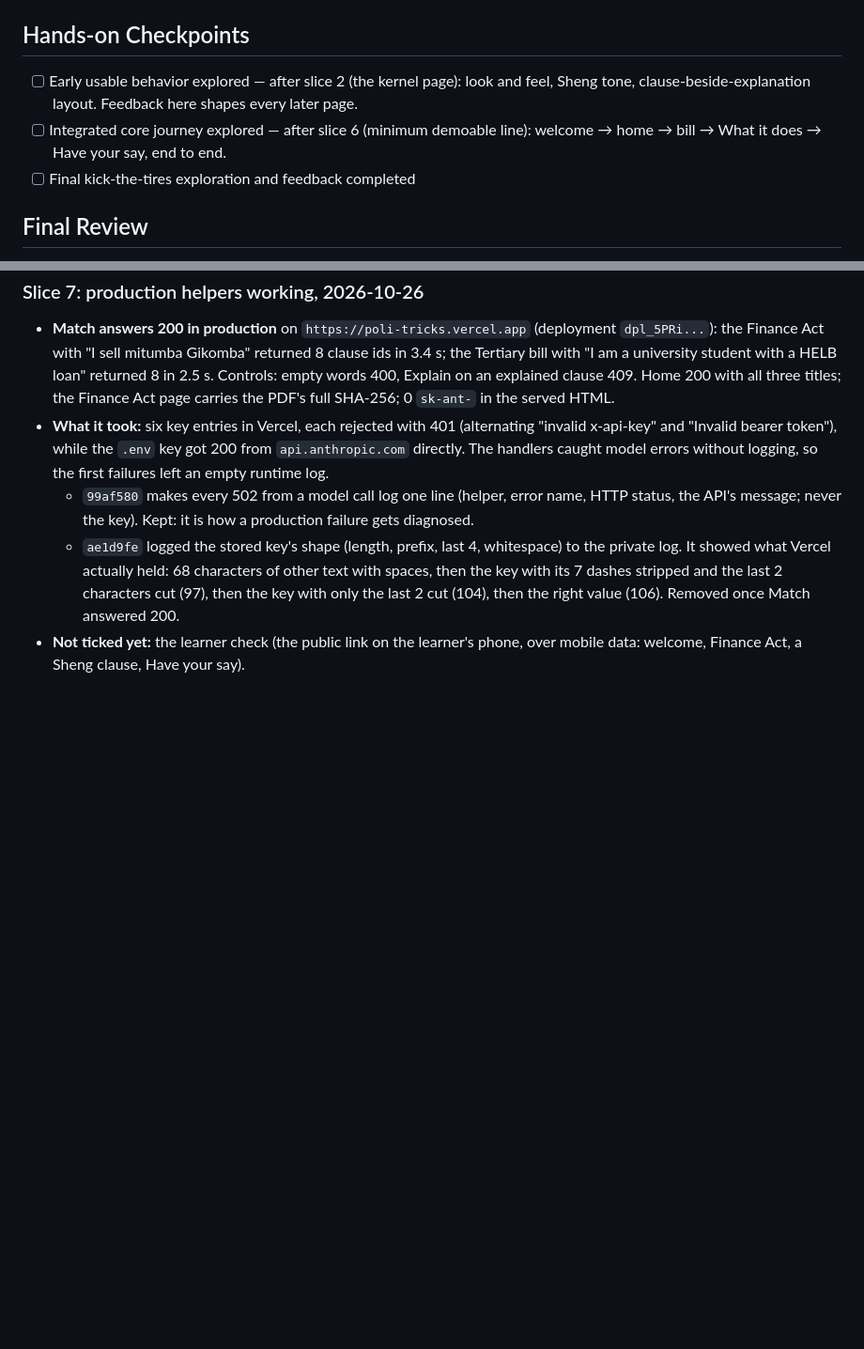
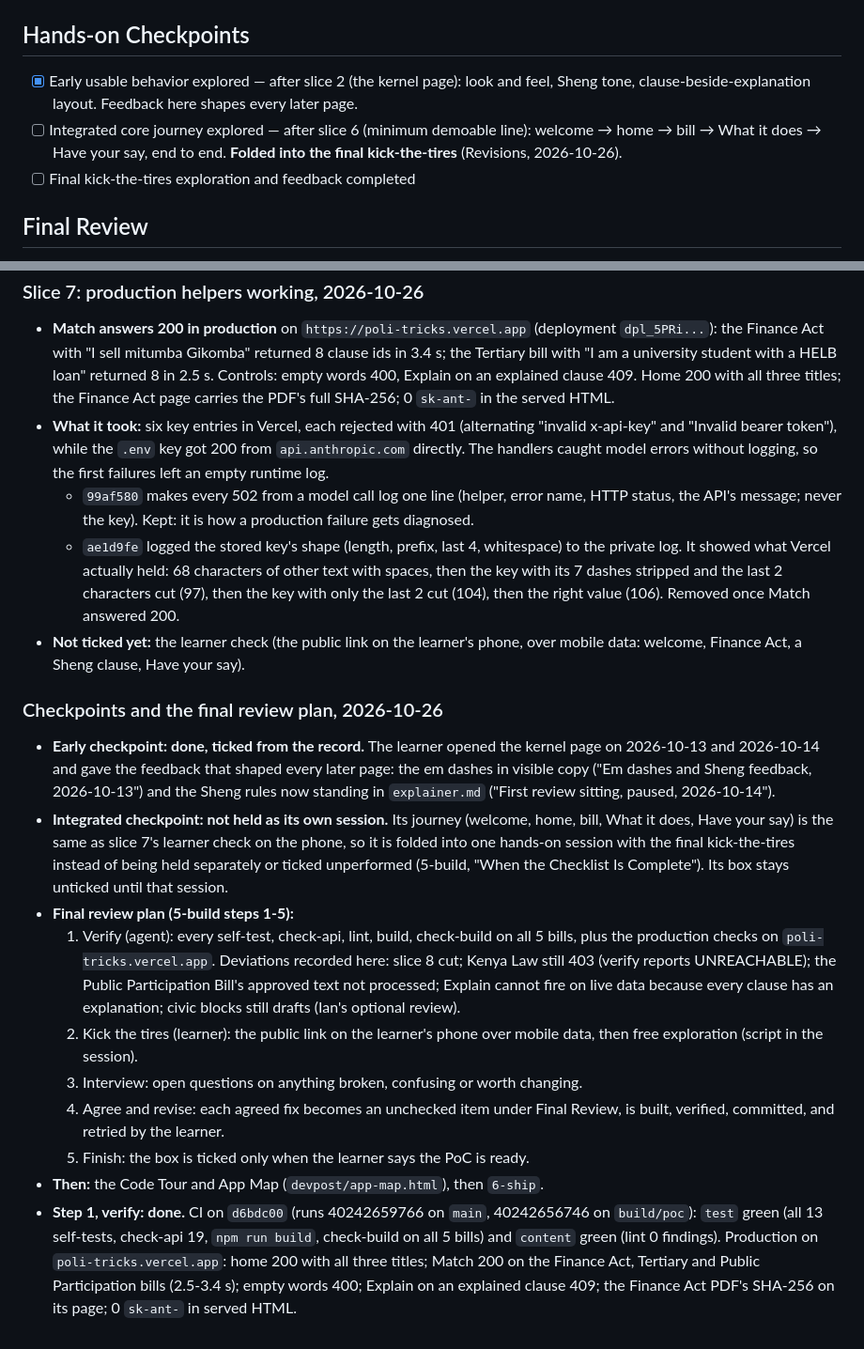
Before and after one commit to cre3tr/politricks, a Markdown page: devpost/checklist.md, 2 parts joined by grey strips. Shown at 94% size. Rendered like a GitHub page; blank space fills up the shorter version.

Commit message:
Checkpoints: early one ticked from the record, integrated folded into final
The early checkpoint happened on 13-14 Oct (em-dash and Sheng feedback
that shaped every page), so it is ticked with pointers to those entries.
The integrated walk was never held on its own; its journey is slice 7's
phone check, so it joins the final kick-the-tires rather than being
ticked unperformed. Final review plan recorded; step 1 (verify) done on
d6bdc00's CI and the production checks.

Co-Authored-By: Claude Opus 5.5 <noreply@anthropic.com>

```diff
--- a/devpost/checklist.md
+++ b/devpost/checklist.md
@@ -141,8 +141,8 @@ Build mode: fast — with human-readable comments in the code (learner request)
 
 ## Hands-on Checkpoints
 
-- [ ] Early usable behavior explored — after slice 2 (the kernel page): look and feel, Sheng tone, clause-beside-explanation layout. Feedback here shapes every later page.
-- [ ] Integrated core journey explored — after slice 6 (minimum demoable line): welcome → home → bill → What it does → Have your say, end to end.
+- [x] Early usable behavior explored — after slice 2 (the kernel page): look and feel, Sheng tone, clause-beside-explanation layout. Feedback here shapes every later page.
+- [ ] Integrated core journey explored — after slice 6 (minimum demoable line): welcome → home → bill → What it does → Have your say, end to end. **Folded into the final kick-the-tires** (Revisions, 2026-10-26).
 - [ ] Final kick-the-tires exploration and feedback completed
 
 ## Final Review
@@ -995,3 +995,15 @@ The learner sent `finance_act_2026_reference_alignment.md`, a clause-by-clause c
   - `99af580` makes every 502 from a model call log one line (helper, error name, HTTP status, the API's message; never the key). Kept: it is how a production failure gets diagnosed.
   - `ae1d9fe` logged the stored key's shape (length, prefix, last 4, whitespace) to the private log. It showed what Vercel actually held: 68 characters of other text with spaces, then the key with its 7 dashes stripped and the last 2 characters cut (97), then the key with only the last 2 cut (104), then the right value (106). Removed once Match answered 200.
 - **Not ticked yet:** the learner check (the public link on the learner's phone, over mobile data: welcome, Finance Act, a Sheng clause, Have your say).
+
+### Checkpoints and the final review plan, 2026-10-26
+- **Early checkpoint: done, ticked from the record.** The learner opened the kernel page on 2026-10-13 and 2026-10-14 and gave the feedback that shaped every later page: the em dashes in visible copy ("Em dashes and Sheng feedback, 2026-10-13") and the Sheng rules now standing in `explainer.md` ("First review sitting, paused, 2026-10-14").
+- **Integrated checkpoint: not held as its own session.** Its journey (welcome, home, bill, What it does, Have your say) is the same as slice 7's learner check on the phone, so it is folded into one hands-on session with the final kick-the-tires instead of being held separately or ticked unperformed (5-build, "When the Checklist Is Complete"). Its box stays unticked until that session.
+- **Final review plan (5-build steps 1-5):**
+  1. Verify (agent): every self-test, check-api, lint, build, check-build on all 5 bills, plus the production checks on `poli-tricks.vercel.app`. Deviations recorded here: slice 8 cut; Kenya Law still 403 (verify reports UNREACHABLE); the Public Participation Bill's approved text not processed; Explain cannot fire on live data because every clause has an explanation; civic blocks still drafts (Ian's optional review).
+  2. Kick the tires (learner): the public link on the learner's phone over mobile data, then free exploration (script in the session).
+  3. Interview: open questions on anything broken, confusing or worth changing.
+  4. Agree and revise: each agreed fix becomes an unchecked item under Final Review, is built, verified, committed, and retried by the learner.
+  5. Finish: the box is ticked only when the learner says the PoC is ready.
+- **Then:** the Code Tour and App Map (`devpost/app-map.html`), then `6-ship`.
+- **Step 1, verify: done.** CI on `d6bdc00` (runs 40242659766 on `main`, 40242656746 on `build/poc`): `test` green (all 13 self-tests, check-api 19, `npm run build`, check-build on all 5 bills) and `content` green (lint 0 findings). Production on `poli-tricks.vercel.app`: home 200 with all three titles; Match 200 on the Finance Act, Tertiary and Public Participation bills (2.5-3.4 s); empty words 400; Explain on an explained clause 409; the Finance Act PDF's SHA-256 on its page; 0 `sk-ant-` in served HTML.
```
